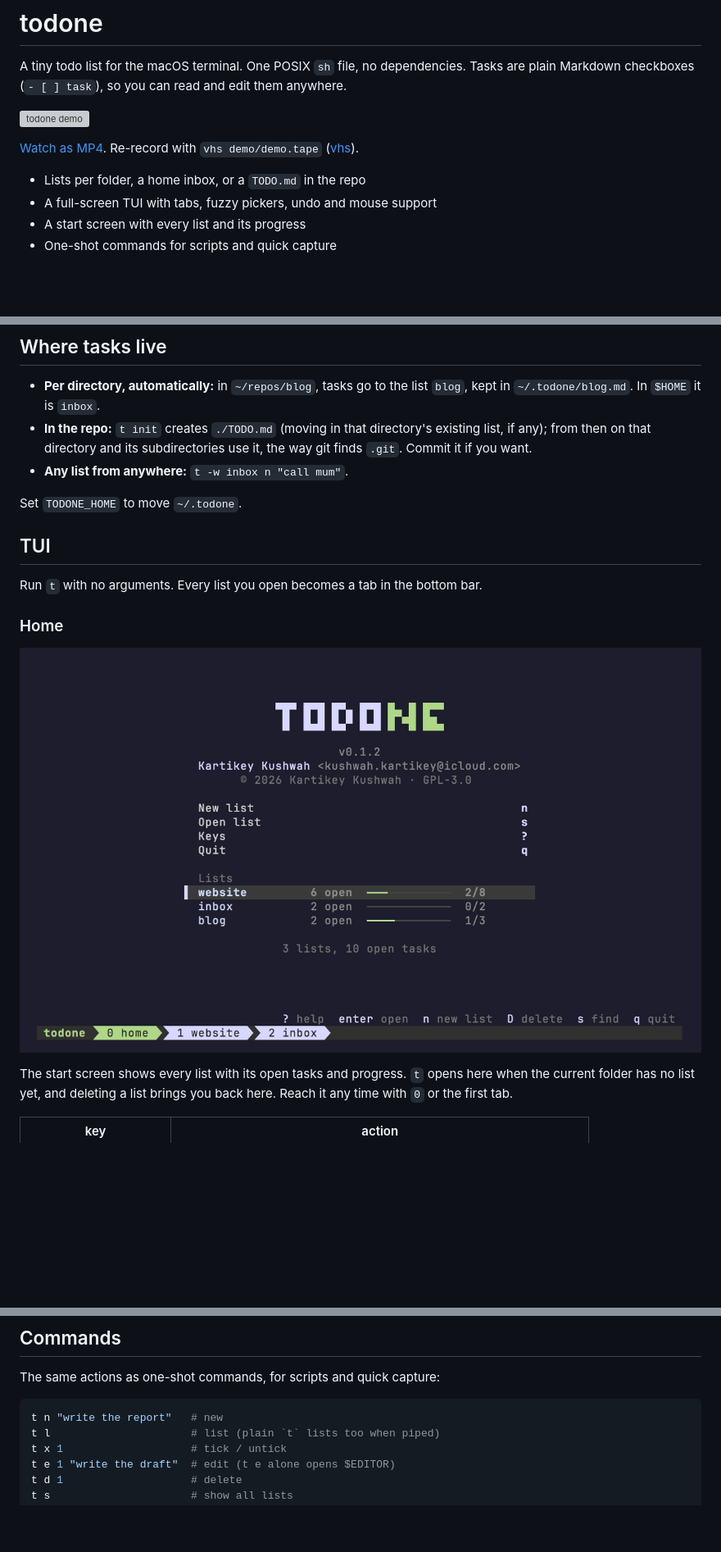
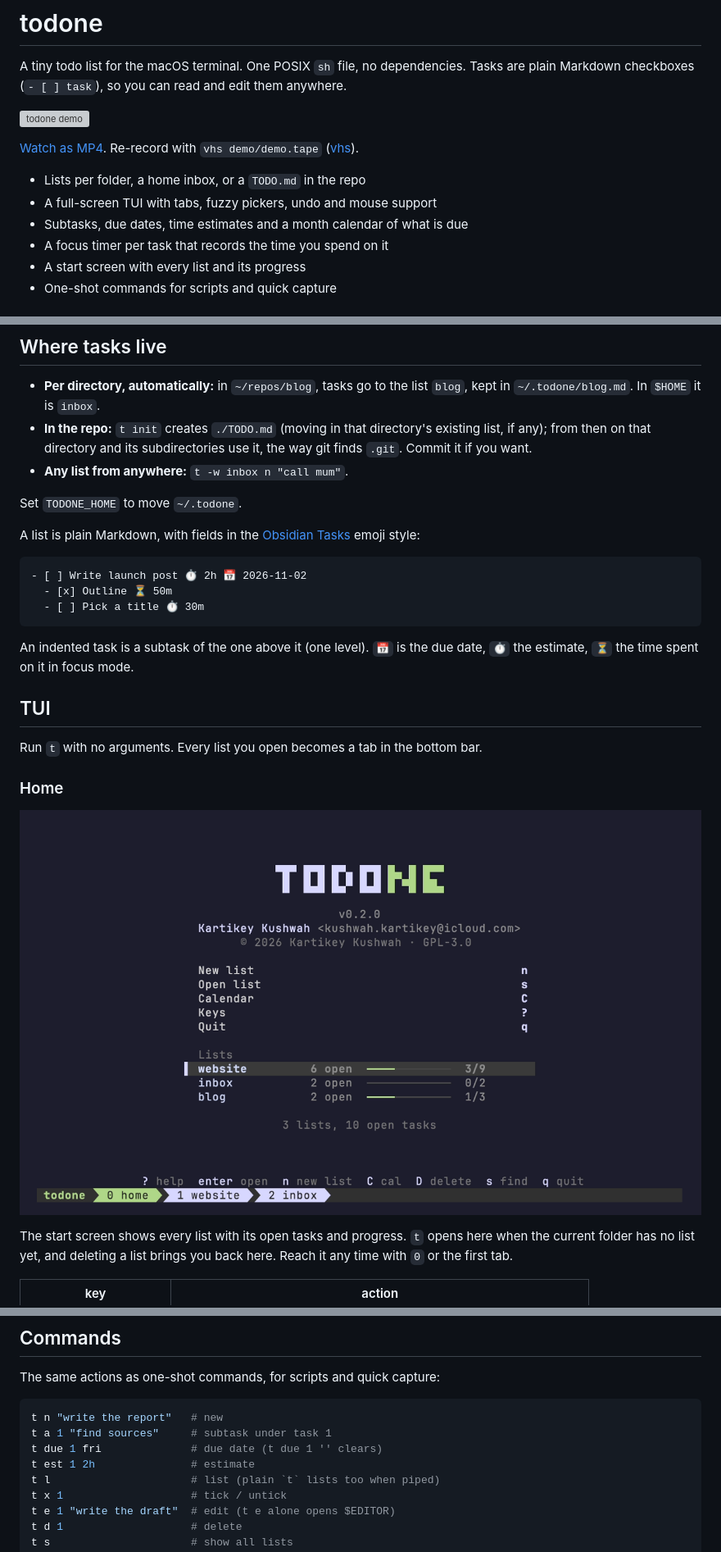
Before and after one commit to 1stdevfriend/todone, a Markdown page: README.md, 3 parts joined by grey strips. Shown at 82% size. Drawn GitHub-style; pictures changed too: demo/home.png; blank space fills up the shorter version; grey boxes are pictures that could not be loaded.

````diff
--- a/README.md
+++ b/README.md
@@ -9,6 +9,8 @@ Tasks are plain Markdown checkboxes (`- [ ] task`), so you can read and edit the
 
 - Lists per folder, a home inbox, or a `TODO.md` in the repo
 - A full-screen TUI with tabs, fuzzy pickers, undo and mouse support
+- Subtasks, due dates, time estimates and a month calendar of what is due
+- A focus timer per task that records the time you spend on it
 - A start screen with every list and its progress
 - One-shot commands for scripts and quick capture
 
@@ -40,6 +42,16 @@ The tab bar uses a powerline arrow, which needs a Nerd Font or Powerline font. W
 
 Set `TODONE_HOME` to move `~/.todone`.
 
+A list is plain Markdown, with fields in the [Obsidian Tasks](https://publish.obsidian.md/tasks/) emoji style:
+
+```markdown
+- [ ] Write launch post ⏱ 2h 📅 2026-11-02
+  - [x] Outline ⏳ 50m
+  - [ ] Pick a title ⏱ 30m
+```
+
+An indented task is a subtask of the one above it (one level). `📅` is the due date, `⏱` the estimate, `⏳` the time spent on it in focus mode.
+
 ## TUI
 
 Run `t` with no arguments. Every list you open becomes a tab in the bottom bar.
@@ -89,6 +125,9 @@ The same actions as one-shot commands, for scripts and quick capture:
 
 ```sh
 t n "write the report"   # new
+t a 1 "find sources"     # subtask under task 1
+t due 1 fri              # due date (t due 1 '' clears)
+t est 1 2h               # estimate
 t l                      # list (plain `t` lists too when piped)
 t x 1                    # tick / untick
 t e 1 "write the draft"  # edit (t e alone opens $EDITOR)
````
Also changed, not shown: other parts of README.md (+25 -1 lines), demo/calendar.png (added), demo/focus.png (added), demo/list.png (added), 6 other files.
